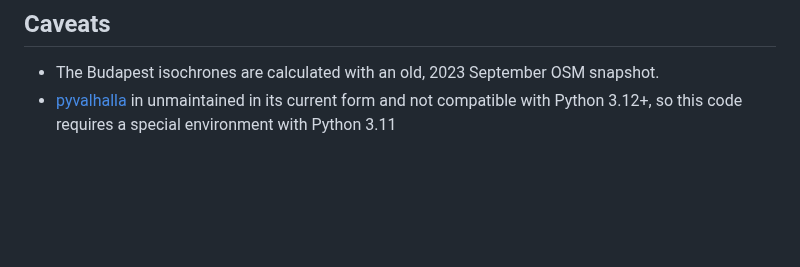
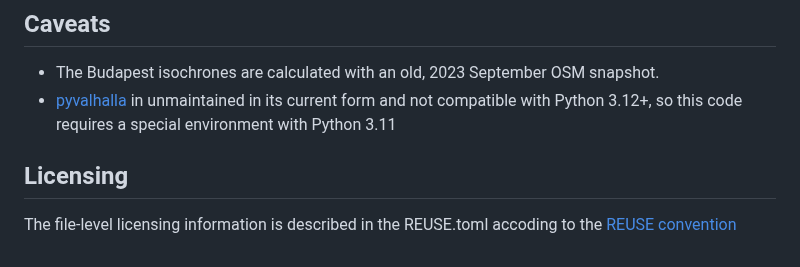
Before and after one commit to ANETILab/stop_accessibility, a Markdown page: README.md, the part around the change. GitHub-like rendering; blank space fills up the shorter version.

Commit message:
Mention REUSE.toml GH-13

```diff
--- a/README.md
+++ b/README.md
@@ -309,3 +309,7 @@ The Spanish income data is from [INE. Instituto Nacional de Estadística](https:
 <!-- As this code uses a precompiled Valhalla network from an old, 2023 September OSM snapshot. -->
 - The Budapest isochrones are calculated with an old, 2023 September OSM snapshot.
 - [pyvalhalla](https://github.com/gis-ops/pyvalhalla) in unmaintained in its current form and not compatible with Python 3.12+, so this code requires a special environment with Python 3.11
+
+## Licensing
+
+The file-level licensing information is described in the REUSE.toml accoding to the [REUSE convention](https://reuse.software/)
```
